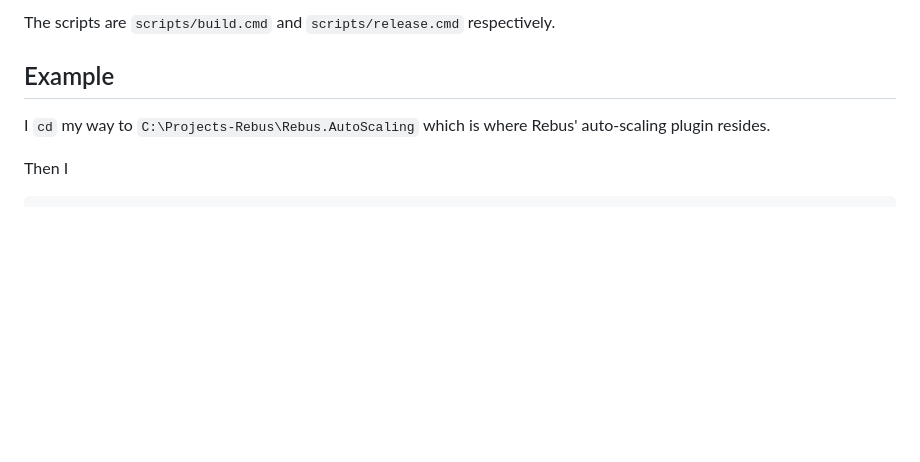
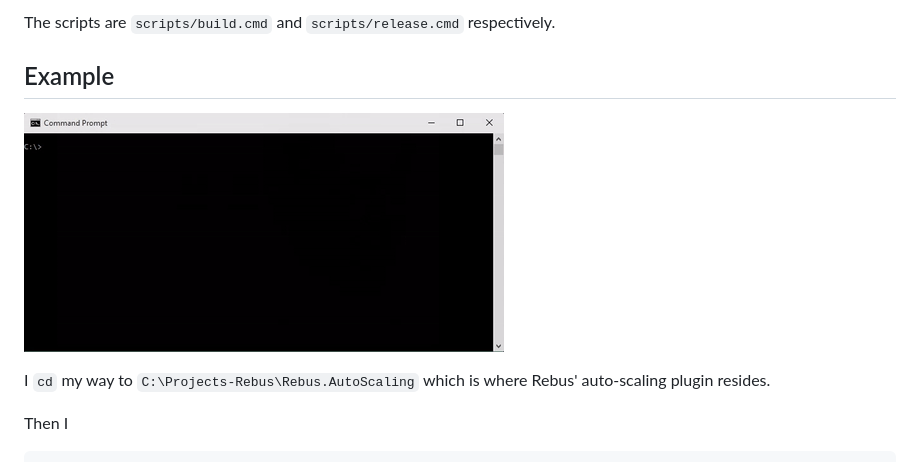
Before and after one commit to rebus-org/Bob, a Markdown page: README.md, the part around the change. Rendered like a GitHub page; pictures changed too: stuff/bob1.gif (added); blank space fills up the shorter version.

Commit message:
try this

```diff
--- a/README.md
+++ b/README.md
@@ -11,6 +11,8 @@ They both call scripts in the current repository, which is assumed to be a Git r
 The scripts are `scripts/build.cmd` and `scripts/release.cmd` respectively.
 
 ## Example
+
+![](/stuff/bob1.gif)
 
 I `cd` my way to `C:\Projects-Rebus\Rebus.AutoScaling` which is where Rebus' auto-scaling plugin resides.
 
```
Also changed, not shown: 1 other file.
